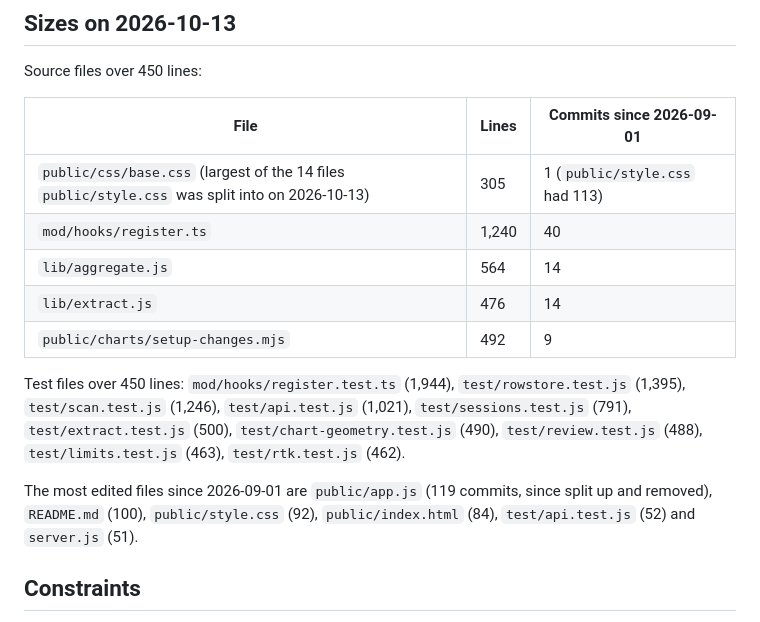
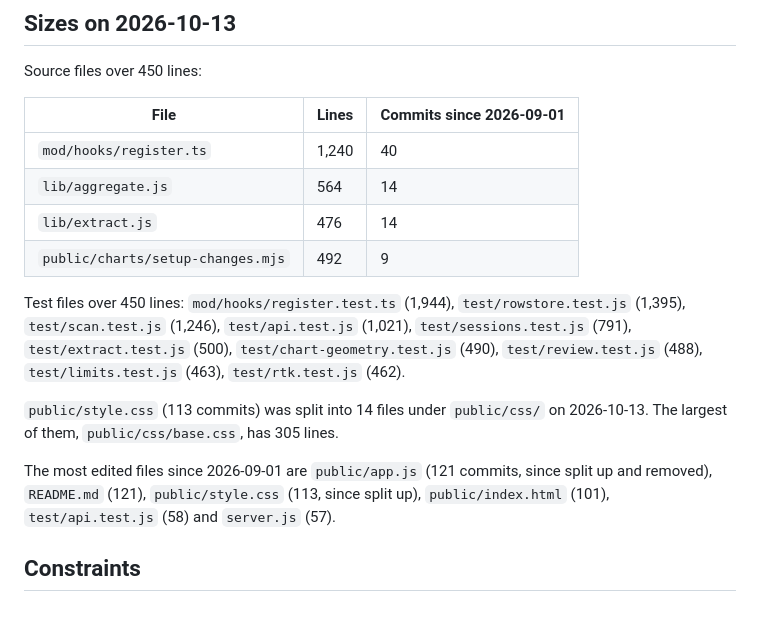
Before and after one commit to SJTucker/cc-dashboard, a Markdown page: docs/ideas/file-line-limit.md, the part around the change. Rendered like a GitHub page.

Commit message:
docs(ideas): fix stale style.css counts in file-line-limit.md
The prose still gave public/style.css 92 commits while the table said
113, and public/css/base.css (305 lines) sat in a table headed "Source
files over 450 lines". The split is now a sentence below the table and
the most-edited counts match the history on 2026-10-14.

```diff
--- a/docs/ideas/file-line-limit.md
+++ b/docs/ideas/file-line-limit.md
@@ -16,7 +16,6 @@ Source files over 450 lines:
 
 | File | Lines | Commits since 2026-09-01 |
 |---|---|---|
-| `public/css/base.css` (largest of the 14 files `public/style.css` was split into on 2026-10-13) | 305 | 1 (`public/style.css` had 113) |
 | `mod/hooks/register.ts` | 1,240 | 40 |
 | `lib/aggregate.js` | 564 | 14 |
 | `lib/extract.js` | 476 | 14 |
@@ -28,9 +27,12 @@ Test files over 450 lines: `mod/hooks/register.test.ts` (1,944),
 `test/chart-geometry.test.js` (490), `test/review.test.js` (488),
 `test/limits.test.js` (463), `test/rtk.test.js` (462).
 
-The most edited files since 2026-09-01 are `public/app.js` (119 commits, since split
-up and removed), `README.md` (100), `public/style.css` (92), `public/index.html` (84),
-`test/api.test.js` (52) and `server.js` (51).
+`public/style.css` (113 commits) was split into 14 files under `public/css/` on
+2026-10-13. The largest of them, `public/css/base.css`, has 305 lines.
+
+The most edited files since 2026-09-01 are `public/app.js` (121 commits, since split
+up and removed), `README.md` (121), `public/style.css` (113, since split up),
+`public/index.html` (101), `test/api.test.js` (58) and `server.js` (57).
 
 ## Constraints
 
```
